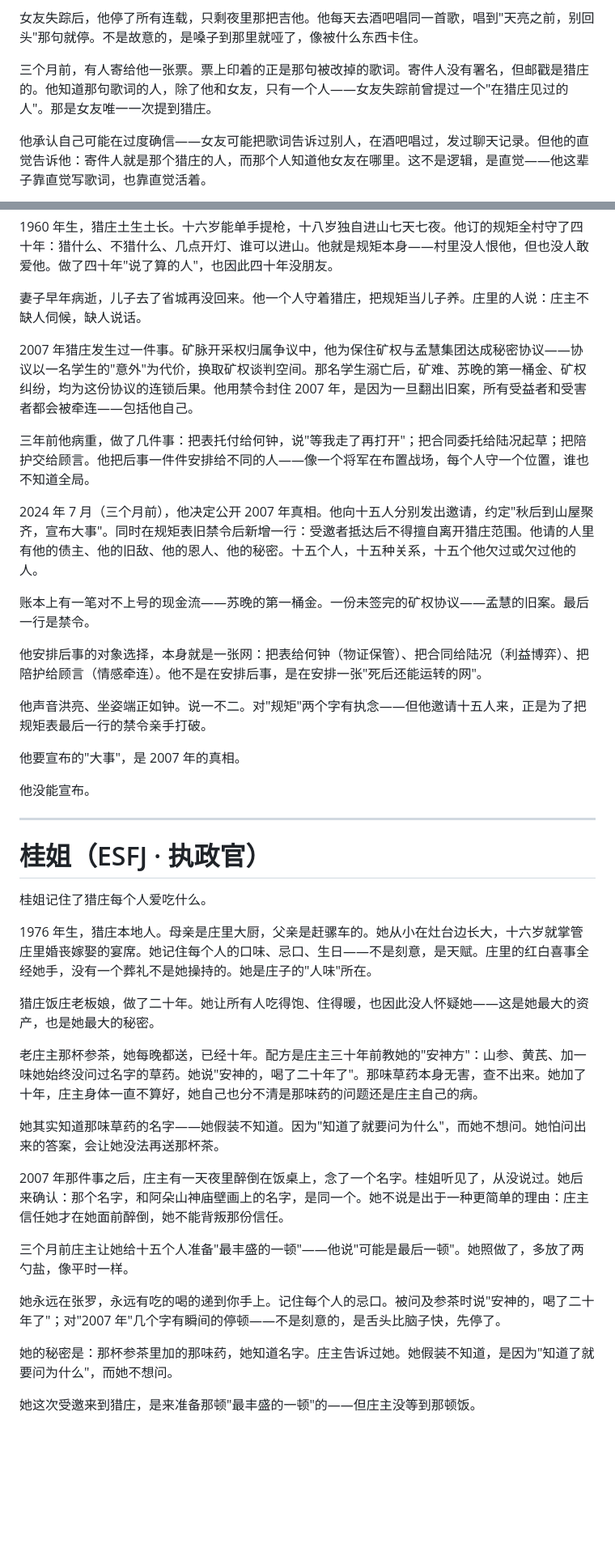
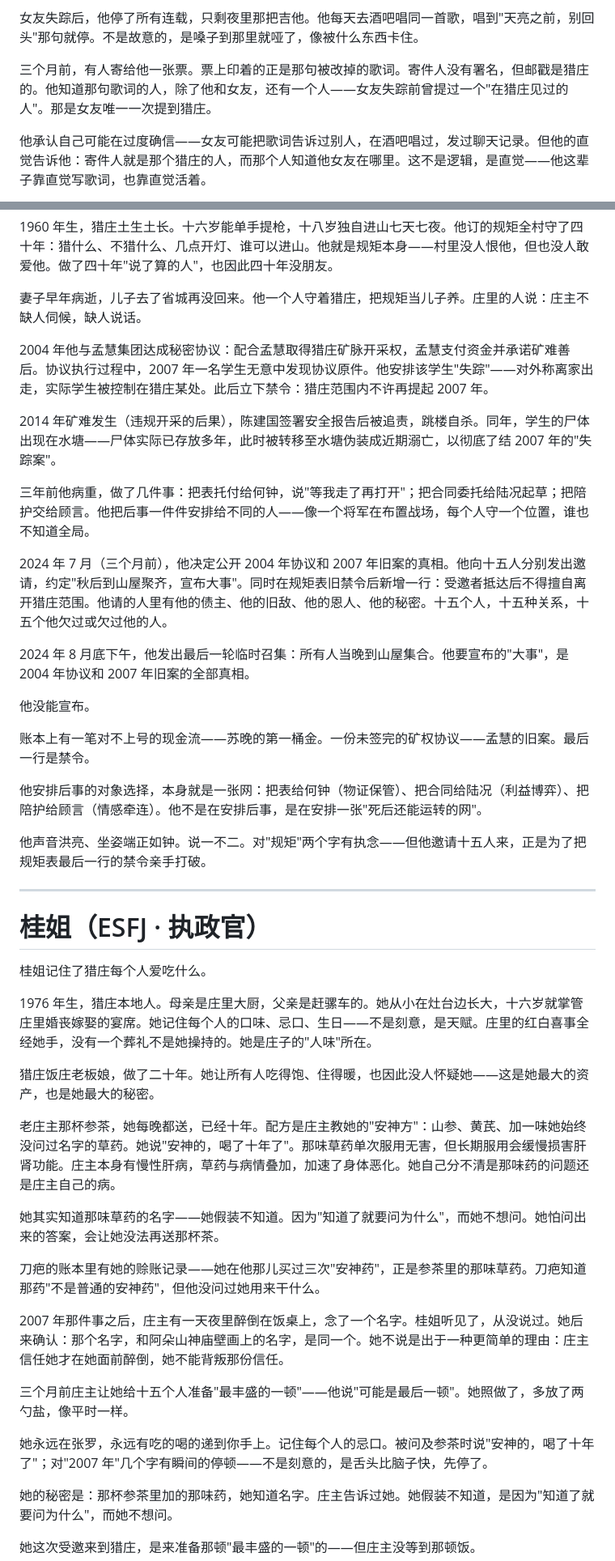
Before and after one commit to vv5200000/M16, a Markdown page: cases/v2_16人物故事线.md, 2 parts joined by grey strips. Shown at 81% size. Drawn GitHub-style; blank space fills up the shorter version.

```diff
--- a/cases/v2_16人物故事线.md
+++ b/cases/v2_16人物故事线.md
@@ -93,7 +104,7 @@
 
 女友失踪后，他停了所有连载，只剩夜里那把吉他。他每天去酒吧唱同一首歌，唱到"天亮之前，别回头"那句就停。不是故意的，是嗓子到那里就哑了，像被什么东西卡住。
 
-三个月前，有人寄给他一张票。票上印着的正是那句被改掉的歌词。寄件人没有署名，但邮戳是猎庄的。他知道那句歌词的人，除了他和女友，只有一个人——女友失踪前曾提过一个"在猎庄见过的人"。那是女友唯一一次提到猎庄。
+三个月前，有人寄给他一张票。票上印着的正是那句被改掉的歌词。寄件人没有署名，但邮戳是猎庄的。他知道那句歌词的人，除了他和女友，还有一个人——女友失踪前曾提过一个"在猎庄见过的人"。那是女友唯一一次提到猎庄。
 
 他承认自己可能在过度确信——女友可能把歌词告诉过别人，在酒吧唱过，发过聊天记录。但他的直觉告诉他：寄件人就是那个猎庄的人，而那个人知道他女友在哪里。这不是逻辑，是直觉——他这辈子靠直觉写歌词，也靠直觉活着。
 
@@ -265,21 +276,23 @@
 
 妻子早年病逝，儿子去了省城再没回来。他一个人守着猎庄，把规矩当儿子养。庄里的人说：庄主不缺人伺候，缺人说话。
 
-2007 年猎庄发生过一件事。矿脉开采权归属争议中，他为保住矿权与孟慧集团达成秘密协议——协议以一名学生的"意外"为代价，换取矿权谈判空间。那名学生溺亡后，矿难、苏晚的第一桶金、矿权纠纷，均为这份协议的连锁后果。他用禁令封住 2007 年，是因为一旦翻出旧案，所有受益者和受害者都会被牵连——包括他自己。
+2004 年他与孟慧集团达成秘密协议：配合孟慧取得猎庄矿脉开采权，孟慧支付资金并承诺矿难善后。协议执行过程中，2007 年一名学生无意中发现协议原件。他安排该学生"失踪"——对外称离家出走，实际学生被控制在猎庄某处。此后立下禁令：猎庄范围内不许再提起 2007 年。
+
+2014 年矿难发生（违规开采的后果），陈建国签署安全报告后被追责，跳楼自杀。同年，学生的尸体出现在水塘——尸体实际已存放多年，此时被转移至水塘伪装成近期溺亡，以彻底了结 2007 年的"失踪案"。
 
 三年前他病重，做了几件事：把表托付给何钟，说"等我走了再打开"；把合同委托给陆况起草；把陪护交给顾言。他把后事一件件安排给不同的人——像一个将军在布置战场，每个人守一个位置，谁也不知道全局。
 
-2024 年 7 月（三个月前），他决定公开 2007 年真相。他向十五人分别发出邀请，约定"秋后到山屋聚齐，宣布大事"。同时在规矩表旧禁令后新增一行：受邀者抵达后不得擅自离开猎庄范围。他请的人里有他的债主、他的旧敌、他的恩人、他的秘密。十五个人，十五种关系，十五个他欠过或欠过他的人。
+2024 年 7 月（三个月前），他决定公开 2004 年协议和 2007 年旧案的真相。他向十五人分别发出邀请，约定"秋后到山屋聚齐，宣布大事"。同时在规矩表旧禁令后新增一行：受邀者抵达后不得擅自离开猎庄范围。他请的人里有他的债主、他的旧敌、他的恩人、他的秘密。十五个人，十五种关系，十五个他欠过或欠过他的人。
+
+2024 年 8 月底下午，他发出最后一轮临时召集：所有人当晚到山屋集合。他要宣布的"大事"，是 2004 年协议和 2007 年旧案的全部真相。
+
+他没能宣布。
 
 账本上有一笔对不上号的现金流——苏晚的第一桶金。一份未签完的矿权协议——孟慧的旧案。最后一行是禁令。
 
 他安排后事的对象选择，本身就是一张网：把表给何钟（物证保管）、把合同给陆况（利益博弈）、把陪护给顾言（情感牵连）。他不是在安排后事，是在安排一张"死后还能运转的网"。
 
 他声音洪亮、坐姿端正如钟。说一不二。对"规矩"两个字有执念——但他邀请十五人来，正是为了把规矩表最后一行的禁令亲手打破。
-
-他要宣布的"大事"，是 2007 年的真相。
-
-他没能宣布。
 
 ---
 
@@ -291,15 +304,17 @@
 
 猎庄饭庄老板娘，做了二十年。她让所有人吃得饱、住得暖，也因此没人怀疑她——这是她最大的资产，也是她最大的秘密。
 
-老庄主那杯参茶，她每晚都送，已经十年。配方是庄主三十年前教她的"安神方"：山参、黄芪、加一味她始终没问过名字的草药。她说"安神的，喝了二十年了"。那味草药本身无害，查不出来。她加了十年，庄主身体一直不算好，她自己也分不清是那味药的问题还是庄主自己的病。
+老庄主那杯参茶，她每晚都送，已经十年。配方是庄主教她的"安神方"：山参、黄芪、加一味她始终没问过名字的草药。她说"安神的，喝了十年了"。那味草药单次服用无害，但长期服用会缓慢损害肝肾功能。庄主本身有慢性肝病，草药与病情叠加，加速了身体恶化。她自己分不清是那味药的问题还是庄主自己的病。
 
 她其实知道那味草药的名字——她假装不知道。因为"知道了就要问为什么"，而她不想问。她怕问出来的答案，会让她没法再送那杯茶。
+
+刀疤的账本里有她的赊账记录——她在他那儿买过三次"安神药"，正是参茶里的那味草药。刀疤知道那药"不是普通的安神药"，但他没问过她用来干什么。
 
 2007 年那件事之后，庄主有一天夜里醉倒在饭桌上，念了一个名字。桂姐听见了，从没说过。她后来确认：那个名字，和阿朵山神庙壁画上的名字，是同一个。她不说是出于一种更简单的理由：庄主信任她才在她面前醉倒，她不能背叛那份信任。
 
 三个月前庄主让她给十五个人准备"最丰盛的一顿"——他说"可能是最后一顿"。她照做了，多放了两勺盐，像平时一样。
 
-她永远在张罗，永远有吃的喝的递到你手上。记住每个人的忌口。被问及参茶时说"安神的，喝了二十年了"；对"2007 年"几个字有瞬间的停顿——不是刻意的，是舌头比脑子快，先停了。
+她永远在张罗，永远有吃的喝的递到你手上。记住每个人的忌口。被问及参茶时说"安神的，喝了十年了"；对"2007 年"几个字有瞬间的停顿——不是刻意的，是舌头比脑子快，先停了。
 
 她的秘密是：那杯参茶里加的那味药，她知道名字。庄主告诉过她。她假装不知道，是因为"知道了就要问为什么"，而她不想问。
 
```
Also changed, not shown: other parts of cases/v2_16人物故事线.md (+39 -26 lines).
